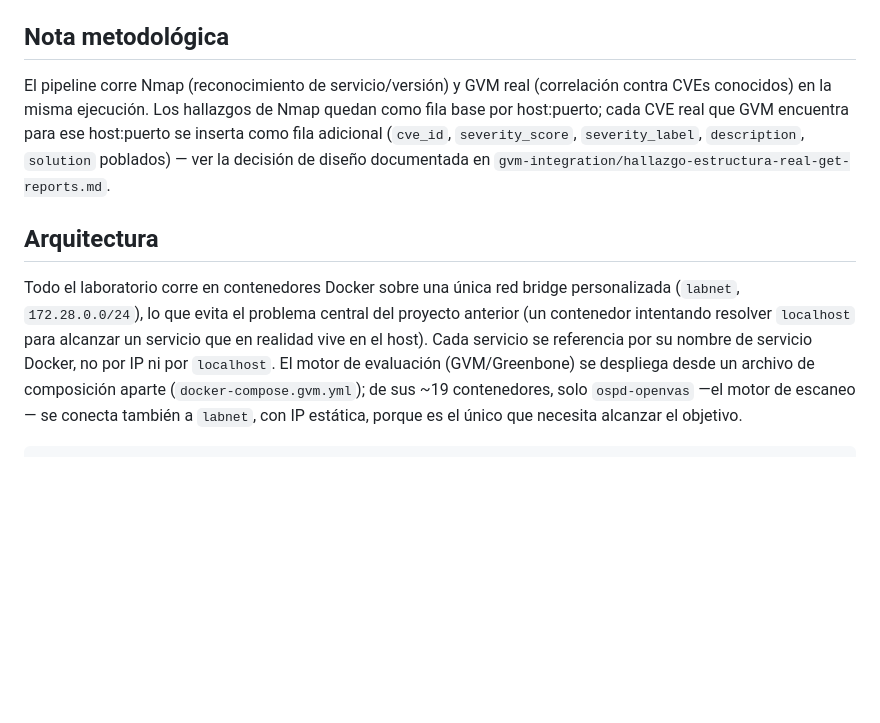
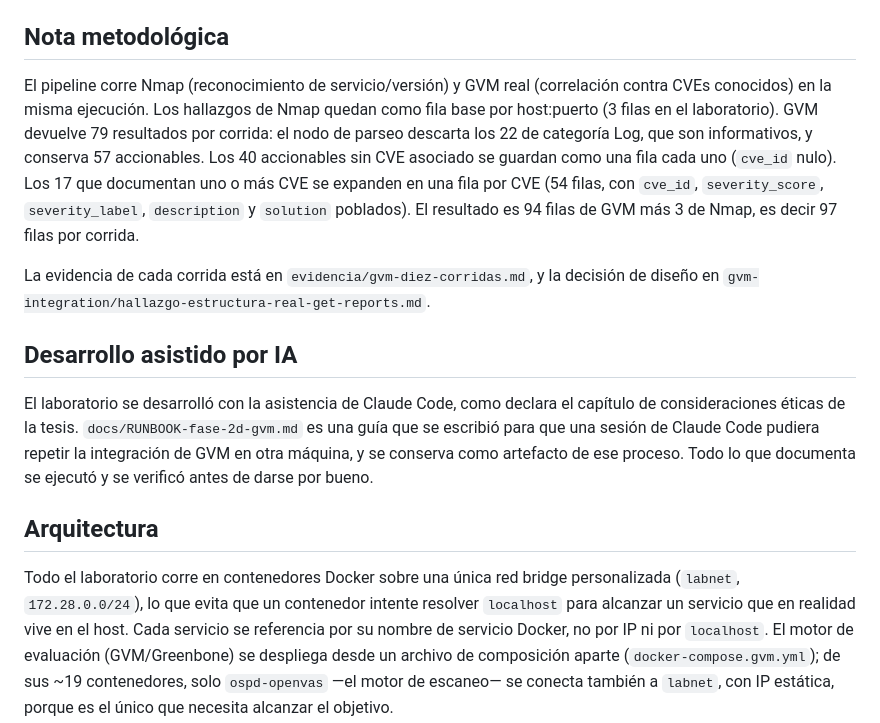
Before and after one commit to FacuBront/vm-orchestration-lab, a Markdown page: README.md, the part around the change. Drawn GitHub-style; blank space fills up the shorter version.

Commit message:
Alinear el documento de resultados y el README con la tesis
- docs/resultados-10-corridas-gvm.md: la duracion corresponde al escaneo de GVM (no es total),
  rango relativo de 63 s sobre 837,1 s = 7,5 %, columna de CVE unicos.
- README: la nota metodologica describe la cadena 79 -> 57 -> 94 -> 97 con las 40 filas sin CVE,
  y se aclara el rol del runbook como artefacto del desarrollo asistido.

Co-Authored-By: Claude Sonnet 5 <noreply@anthropic.com>

```diff
--- a/README.md
+++ b/README.md
@@ -36,17 +36,29 @@ vulnerabilidades reales y conocidas, con evidencia real documentada en
 ## Nota metodológica
 
 El pipeline corre Nmap (reconocimiento de servicio/versión) y GVM real (correlación contra CVEs
-conocidos) en la misma ejecución. Los hallazgos de Nmap quedan como fila base por host:puerto;
-cada CVE real que GVM encuentra para ese host:puerto se inserta como fila adicional (`cve_id`,
-`severity_score`, `severity_label`, `description`, `solution` poblados) — ver la decisión de
-diseño documentada en `gvm-integration/hallazgo-estructura-real-get-reports.md`.
+conocidos) en la misma ejecución. Los hallazgos de Nmap quedan como fila base por host:puerto
+(3 filas en el laboratorio). GVM devuelve 79 resultados por corrida: el nodo de parseo descarta
+los 22 de categoría Log, que son informativos, y conserva 57 accionables. Los 40 accionables sin CVE
+asociado se guardan como una fila cada uno (`cve_id` nulo). Los 17 que documentan uno o más CVE se
+expanden en una fila por CVE (54 filas, con `cve_id`, `severity_score`, `severity_label`,
+`description` y `solution` poblados). El resultado es 94 filas de GVM más 3 de Nmap, es decir 97
+filas por corrida.
+
+La evidencia de cada corrida está en `evidencia/gvm-diez-corridas.md`, y la decisión de diseño en
+`gvm-integration/hallazgo-estructura-real-get-reports.md`.
+
+## Desarrollo asistido por IA
+
+El laboratorio se desarrolló con la asistencia de Claude Code, como declara el capítulo de
+consideraciones éticas de la tesis. `docs/RUNBOOK-fase-2d-gvm.md` es una guía que se escribió para que
+una sesión de Claude Code pudiera repetir la integración de GVM en otra máquina, y se conserva como
+artefacto de ese proceso. Todo lo que documenta se ejecutó y se verificó antes de darse por bueno.
 
 ## Arquitectura
 
 Todo el laboratorio corre en contenedores Docker sobre una única red bridge personalizada
-(`labnet`, `172.28.0.0/24`), lo que evita el problema central del proyecto anterior (un
-contenedor intentando resolver `localhost` para alcanzar un servicio que en realidad vive en el
-host). Cada servicio se referencia por su nombre de servicio Docker, no por IP ni por
+(`labnet`, `172.28.0.0/24`), lo que evita que un contenedor intente resolver
+`localhost` para alcanzar un servicio que en realidad vive en el host. Cada servicio se referencia por su nombre de servicio Docker, no por IP ni por
 `localhost`. El motor de evaluación (GVM/Greenbone) se despliega desde un archivo de composición
 aparte (`docker-compose.gvm.yml`); de sus ~19 contenedores, solo `ospd-openvas` —el motor de
 escaneo— se conecta también a `labnet`, con IP estática, porque es el único que necesita alcanzar
```
Also changed, not shown: docs/resultados-10-corridas-gvm.md (+7 -4 lines).
